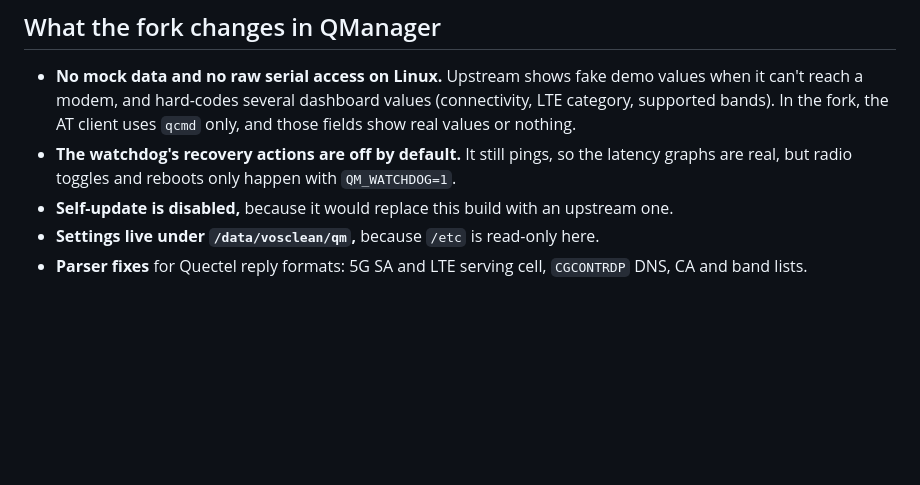
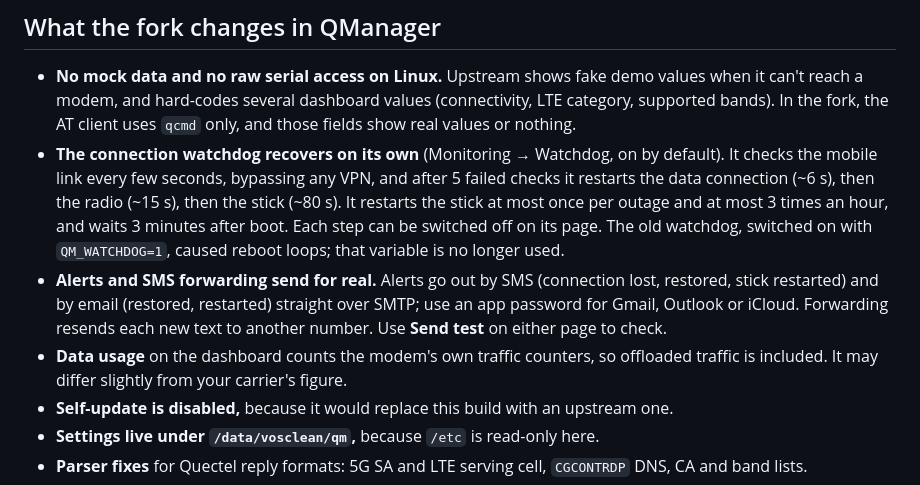
Before and after one commit to vos5g/vos5g-sdx55, a Markdown page: docs/06-qmanager.md, the part around the change. GitHub-like rendering; blank space fills up the shorter version.

Commit message:
docs: watchdog, alerts, SMS forwarding and data usage now work
QManager's watchdog recovers by itself (data connection, radio, then at
most one stick restart per outage) and is set on its page; QM_WATCHDOG
is no longer used. Alerts and SMS forwarding send, and the dashboard
counts monthly data usage.

Co-Authored-By: Claude Opus 5.5 <noreply@anthropic.com>
Claude-Session: https://claude.ai/code/session_01SxMtAdpxYCeWDB8PdbdpL5

```diff
--- a/docs/06-qmanager.md
+++ b/docs/06-qmanager.md
@@ -39,7 +39,9 @@
 ## What the fork changes in QManager
 
 * **No mock data and no raw serial access on Linux.** Upstream shows fake demo values when it can't reach a modem, and hard-codes several dashboard values (connectivity, LTE category, supported bands). In the fork, the AT client uses `qcmd` only, and those fields show real values or nothing.
-* **The watchdog's recovery actions are off by default.** It still pings, so the latency graphs are real, but radio toggles and reboots only happen with `QM_WATCHDOG=1`.
+* **The connection watchdog recovers on its own** (Monitoring → Watchdog, on by default). It checks the mobile link every few seconds, bypassing any VPN, and after 5 failed checks it restarts the data connection (~6 s), then the radio (~15 s), then the stick (~80 s). It restarts the stick at most once per outage and at most 3 times an hour, and waits 3 minutes after boot. Each step can be switched off on its page. The old watchdog, switched on with `QM_WATCHDOG=1`, caused reboot loops; that variable is no longer used.
+* **Alerts and SMS forwarding send for real.** Alerts go out by SMS (connection lost, restored, stick restarted) and by email (restored, restarted) straight over SMTP; use an app password for Gmail, Outlook or iCloud. Forwarding resends each new text to another number. Use **Send test** on either page to check.
+* **Data usage** on the dashboard counts the modem's own traffic counters, so offloaded traffic is included. It may differ slightly from your carrier's figure.
 * **Self-update is disabled,** because it would replace this build with an upstream one.
 * **Settings live under `/data/vosclean/qm`,** because `/etc` is read-only here.
 * **Parser fixes** for Quectel reply formats: 5G SA and LTE serving cell, `CGCONTRDP` DNS, CA and band lists.
```
Also changed, not shown: docs/05-install.md (+1 -1 lines).
